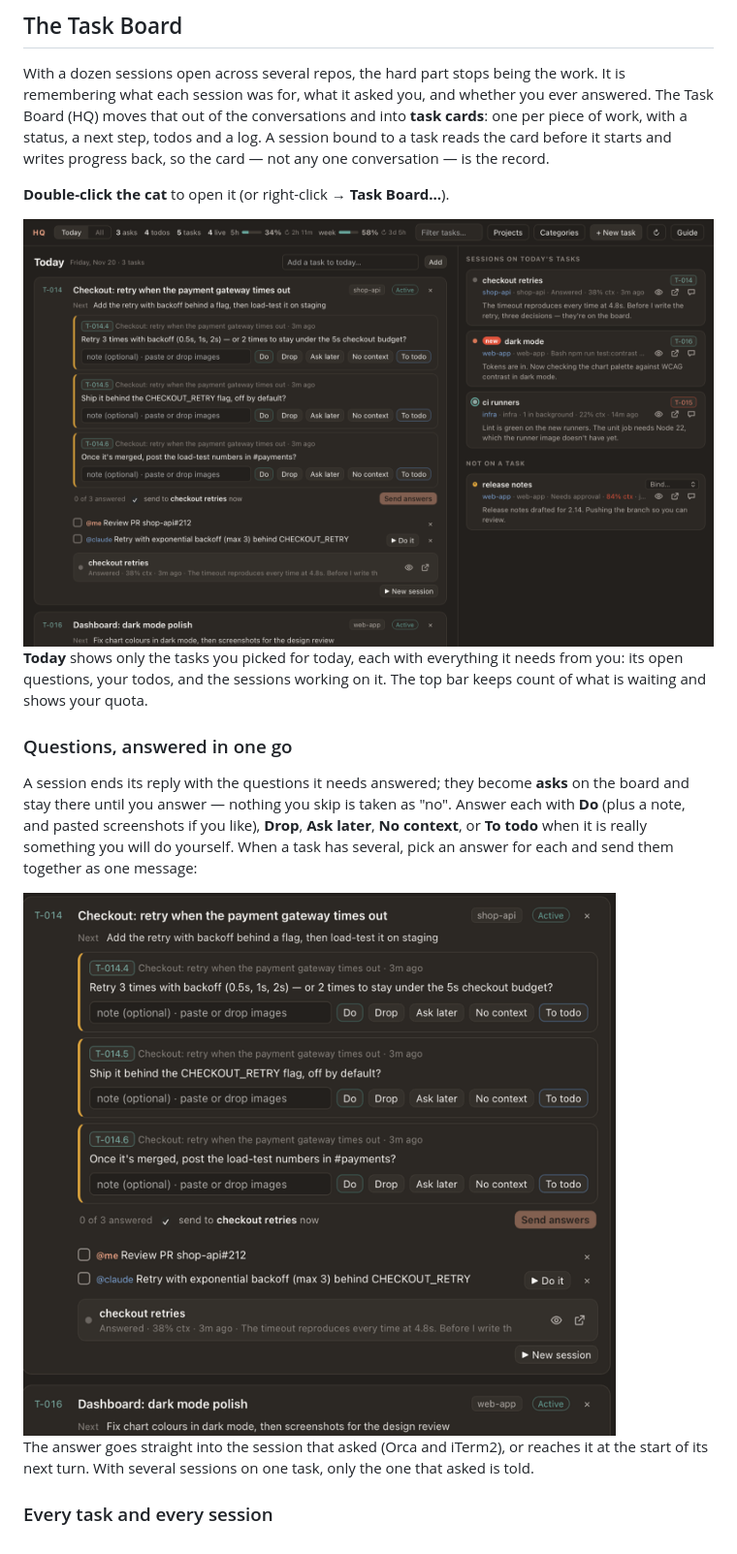
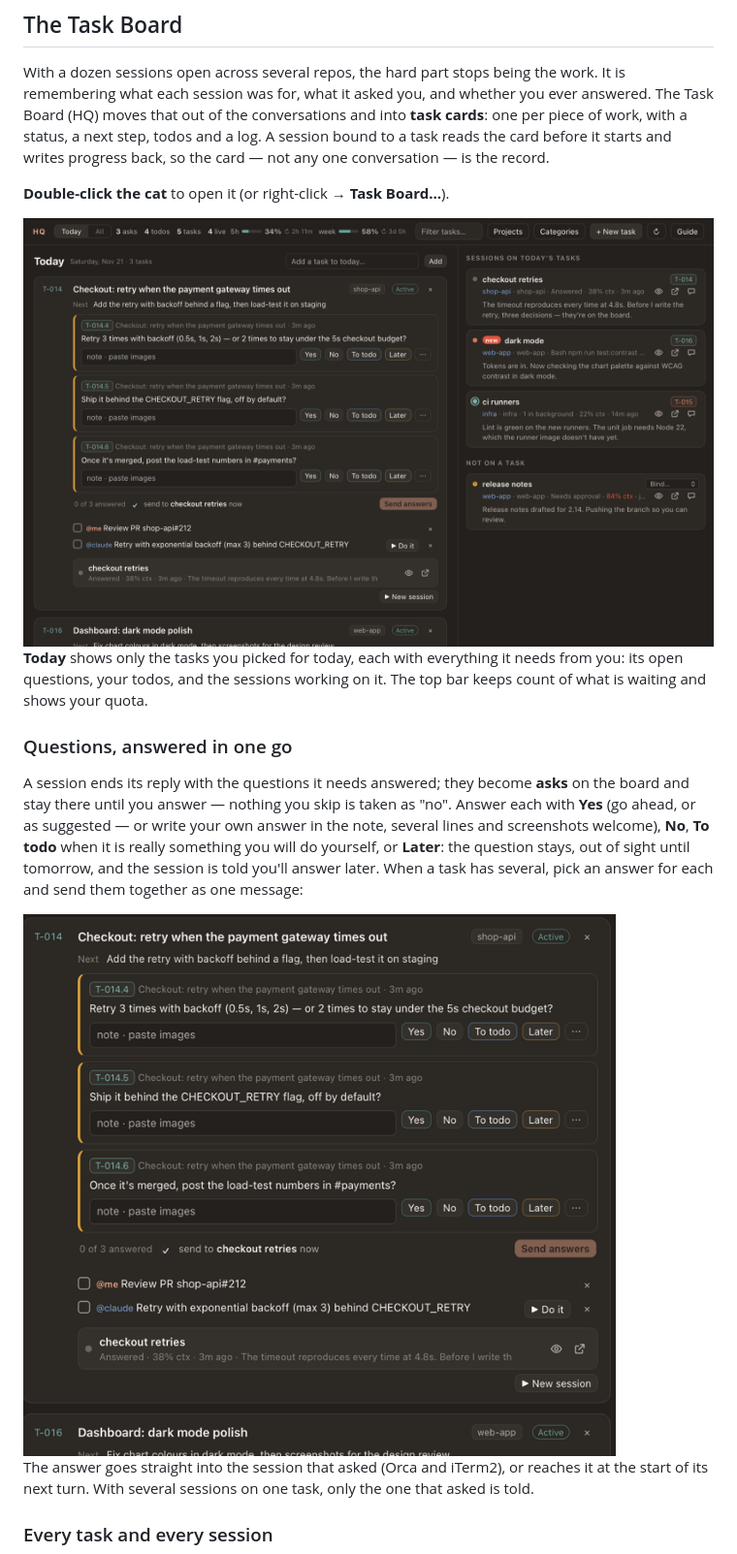
Before and after one commit to ZephTu/claude-pet, a Markdown page: README.md, the part around the change. Shown at 97% size. Drawn GitHub-style; pictures changed too: docs/images/board-asks.gif, docs/images/board-today.png.

```diff
--- a/README.md
+++ b/README.md
@@ -49,7 +49,7 @@ With a dozen sessions open across several repos, the hard part stops being the w
 
 ### Questions, answered in one go
 
-A session ends its reply with the questions it needs answered; they become **asks** on the board and stay there until you answer — nothing you skip is taken as "no". Answer each with **Do** (plus a note, and pasted screenshots if you like), **Drop**, **Ask later**, **No context**, or **To todo** when it is really something you will do yourself. When a task has several, pick an answer for each and send them together as one message:
+A session ends its reply with the questions it needs answered; they become **asks** on the board and stay there until you answer — nothing you skip is taken as "no". Answer each with **Yes** (go ahead, or as suggested — or write your own answer in the note, several lines and screenshots welcome), **No**, **To todo** when it is really something you will do yourself, or **Later**: the question stays, out of sight until tomorrow, and the session is told you'll answer later. When a task has several, pick an answer for each and send them together as one message:
 
 <img src="docs/images/board-asks.gif" width="700" alt="Three questions from one session: an answer is picked for each, with a note on the first and the third turned into a todo, then all three are sent at once">
 
```
Also changed, not shown: README.zh-CN.md (+1 -1 lines), hq/README.md (+4 -1 lines), docs/images/board-all.png, docs/images/board-peek.png, docs/images/board-task.png, 7 other files.
